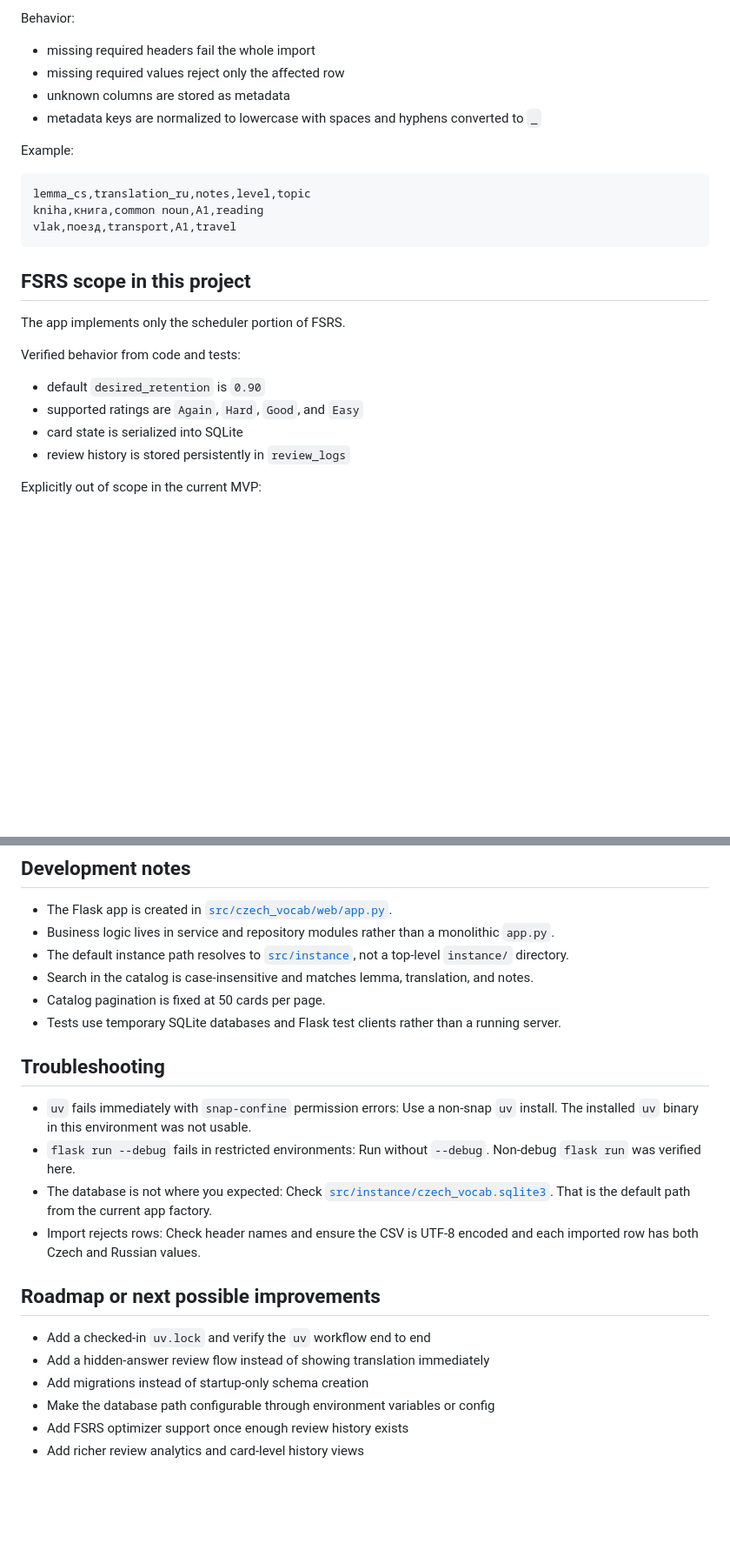
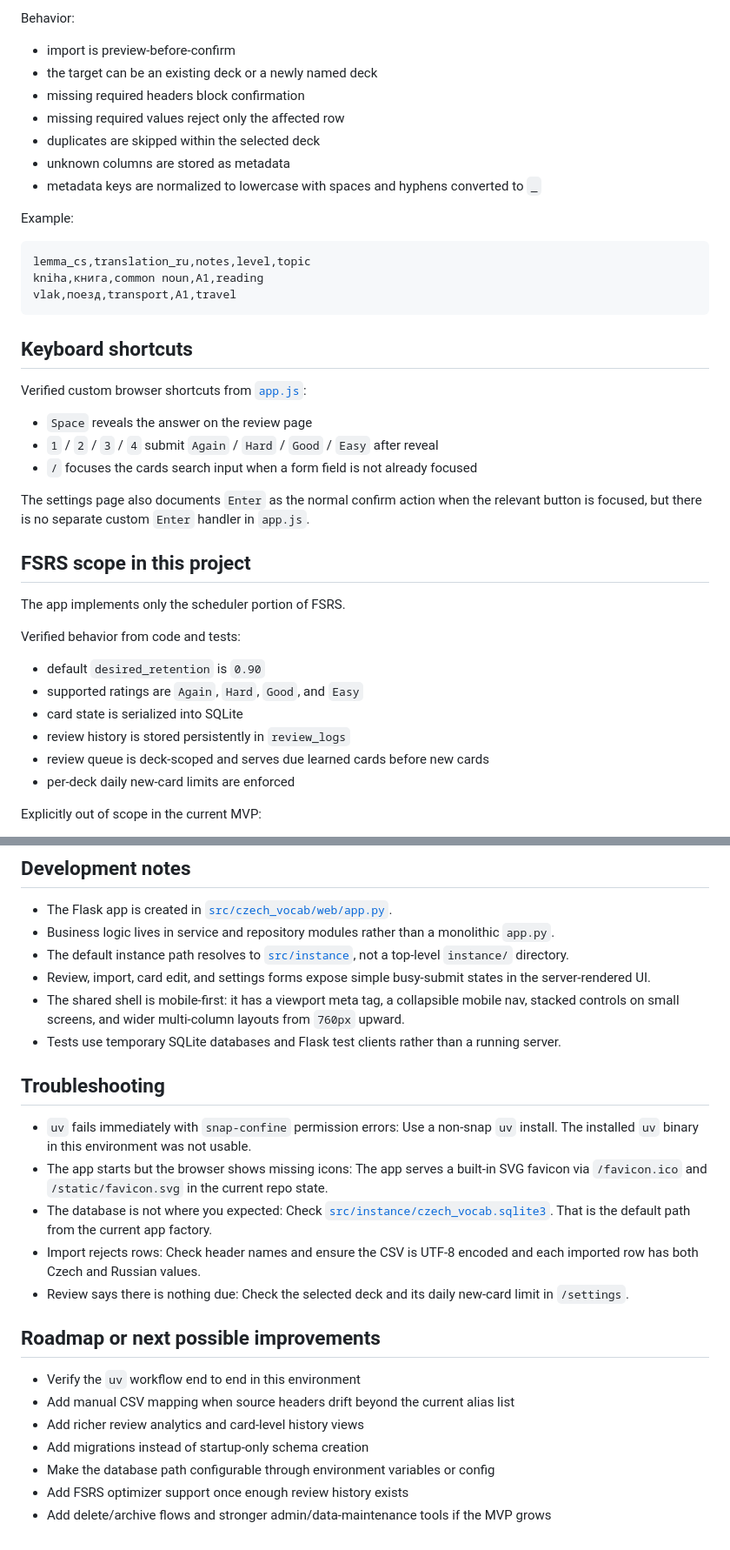
Before and after one commit to evinlort/FSRS, a Markdown page: README.md, 2 parts joined by grey strips. Shown at 87% size. Rendered like a GitHub page; blank space fills up the shorter version.

````diff
--- a/README.md
+++ b/README.md
@@ -195,8 +230,11 @@ Supported header aliases:
 
 Behavior:
 
-- missing required headers fail the whole import
+- import is preview-before-confirm
+- the target can be an existing deck or a newly named deck
+- missing required headers block confirmation
 - missing required values reject only the affected row
+- duplicates are skipped within the selected deck
 - unknown columns are stored as metadata
 - metadata keys are normalized to lowercase with spaces and hyphens converted to `_`
 
@@ -208,6 +246,16 @@ kniha,книга,common noun,A1,reading
 vlak,поезд,transport,A1,travel
 ```
 
+## Keyboard shortcuts
+
+Verified custom browser shortcuts from [`app.js`](/home/egrebnev/Dev/ai/FSRS/src/czech_vocab/web/static/app.js):
+
+- `Space` reveals the answer on the review page
+- `1` / `2` / `3` / `4` submit `Again` / `Hard` / `Good` / `Easy` after reveal
+- `/` focuses the cards search input when a form field is not already focused
+
+The settings page also documents `Enter` as the normal confirm action when the relevant button is focused, but there is no separate custom `Enter` handler in `app.js`.
+
 ## FSRS scope in this project
 
 The app implements only the scheduler portion of FSRS.
@@ -218,6 +266,8 @@ Verified behavior from code and tests:
 - supported ratings are `Again`, `Hard`, `Good`, and `Easy`
 - card state is serialized into SQLite
 - review history is stored persistently in `review_logs`
+- review queue is deck-scoped and serves due learned cards before new cards
+- per-deck daily new-card limits are enforced
 
 Explicitly out of scope in the current MVP:
 
@@ -232,26 +282,29 @@ Explicitly out of scope in the current MVP:
 - The Flask app is created in [`src/czech_vocab/web/app.py`](/home/egrebnev/Dev/ai/FSRS/src/czech_vocab/web/app.py).
 - Business logic lives in service and repository modules rather than a monolithic `app.py`.
 - The default instance path resolves to [`src/instance`](/home/egrebnev/Dev/ai/FSRS/src/instance), not a top-level `instance/` directory.
-- Search in the catalog is case-insensitive and matches lemma, translation, and notes.
-- Catalog pagination is fixed at 50 cards per page.
+- Review, import, card edit, and settings forms expose simple busy-submit states in the server-rendered UI.
+- The shared shell is mobile-first: it has a viewport meta tag, a collapsible mobile nav, stacked controls on small screens, and wider multi-column layouts from `760px` upward.
 - Tests use temporary SQLite databases and Flask test clients rather than a running server.
 
 ## Troubleshooting
 
 - `uv` fails immediately with `snap-confine` permission errors:
   Use a non-snap `uv` install. The installed `uv` binary in this environment was not usable.
-- `flask run --debug` fails in restricted environments:
-  Run without `--debug`. Non-debug `flask run` was verified here.
+- The app starts but the browser shows missing icons:
+  The app serves a built-in SVG favicon via `/favicon.ico` and `/static/favicon.svg` in the current repo state.
 - The database is not where you expected:
   Check [`src/instance/czech_vocab.sqlite3`](/home/egrebnev/Dev/ai/FSRS/src/instance/czech_vocab.sqlite3). That is the default path from the current app factory.
 - Import rejects rows:
   Check header names and ensure the CSV is UTF-8 encoded and each imported row has both Czech and Russian values.
+- Review says there is nothing due:
+  Check the selected deck and its daily new-card limit in `/settings`.
 
 ## Roadmap or next possible improvements
 
-- Add a checked-in `uv.lock` and verify the `uv` workflow end to end
-- Add a hidden-answer review flow instead of showing translation immediately
+- Verify the `uv` workflow end to end in this environment
+- Add manual CSV mapping when source headers drift beyond the current alias list
+- Add richer review analytics and card-level history views
 - Add migrations instead of startup-only schema creation
 - Make the database path configurable through environment variables or config
 - Add FSRS optimizer support once enough review history exists
-- Add richer review analytics and card-level history views
+- Add delete/archive flows and stronger admin/data-maintenance tools if the MVP grows
````
Also changed, not shown: other parts of README.md (+67 -32 lines).
